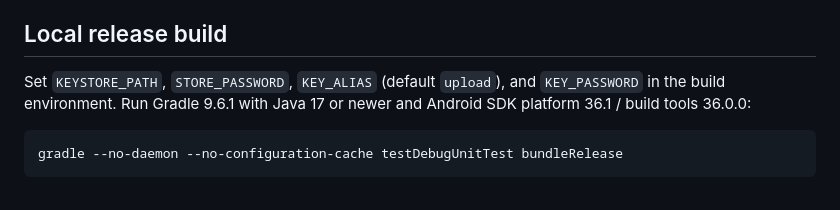
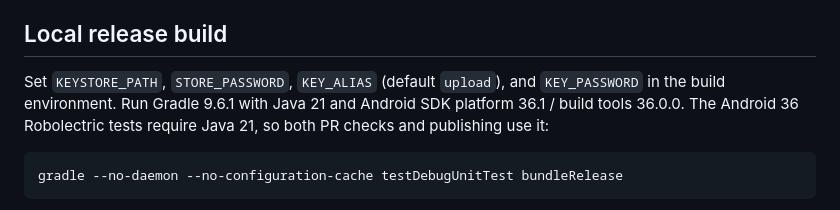
Before and after one commit to sivica/Mini-score, a Markdown page: docs/play-store.md, the part around the change. Drawn GitHub-style.

````diff
--- a/docs/play-store.md
+++ b/docs/play-store.md
@@ -18,7 +18,7 @@ The deleted app's release used the local private Miniscore upload key. The repla
 
 ## Local release build
 
-Set `KEYSTORE_PATH`, `STORE_PASSWORD`, `KEY_ALIAS` (default `upload`), and `KEY_PASSWORD` in the build environment. Run Gradle 9.6.1 with Java 17 or newer and Android SDK platform 36.1 / build tools 36.0.0:
+Set `KEYSTORE_PATH`, `STORE_PASSWORD`, `KEY_ALIAS` (default `upload`), and `KEY_PASSWORD` in the build environment. Run Gradle 9.6.1 with Java 21 and Android SDK platform 36.1 / build tools 36.0.0. The Android 36 Robolectric tests require Java 21, so both PR checks and publishing use it:
 
 ```sh
 gradle --no-daemon --no-configuration-cache testDebugUnitTest bundleRelease
````
Also changed, not shown: docs/railway-backend.md (+2 -0 lines).
